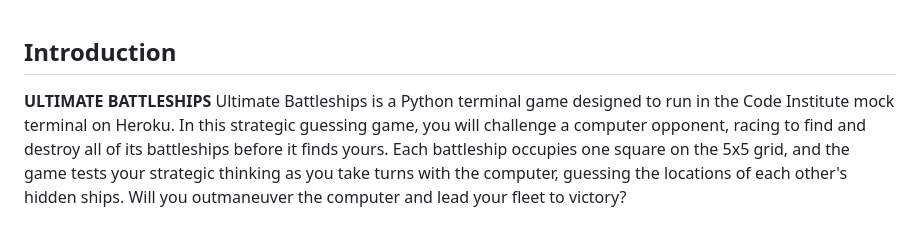
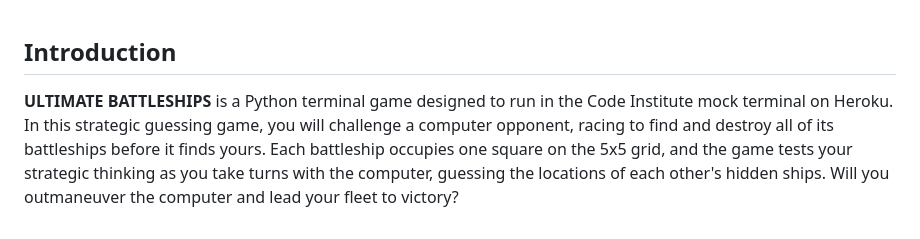
Before and after one commit to desmond0147/Battle-of-Wits, a Markdown page: README.md, the part around the change. Drawn GitHub-style.

Commit message:
Adjustment made on README.md introduction

```diff
--- a/README.md
+++ b/README.md
@@ -1,4 +1,3 @@
 ## Introduction
 
-**ULTIMATE BATTLESHIPS**
-Ultimate Battleships is a Python terminal game designed to run in the Code Institute mock terminal on Heroku. In this strategic guessing game, you will challenge a computer opponent, racing to find and destroy all of its battleships before it finds yours. Each battleship occupies one square on the 5x5 grid, and the game tests your strategic thinking as you take turns with the computer, guessing the locations of each other's hidden ships. Will you outmaneuver the computer and lead your fleet to victory?
+**ULTIMATE BATTLESHIPS** is a Python terminal game designed to run in the Code Institute mock terminal on Heroku. In this strategic guessing game, you will challenge a computer opponent, racing to find and destroy all of its battleships before it finds yours. Each battleship occupies one square on the 5x5 grid, and the game tests your strategic thinking as you take turns with the computer, guessing the locations of each other's hidden ships. Will you outmaneuver the computer and lead your fleet to victory?
```
